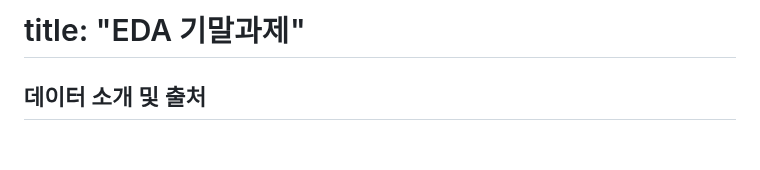
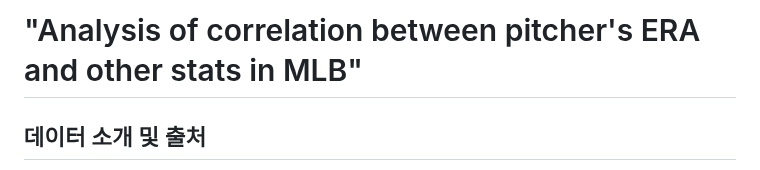
Before and after one commit to wonbyunglee/mygit, a Markdown page: mlb EDA/ readme.md, the part around the change. Rendered like a GitHub page; blank space fills up the shorter version.

Commit message:
Update  readme.md

```diff
--- a/mlb EDA/ readme.md
+++ b/mlb EDA/ readme.md
@@ -1,5 +1,5 @@
 
-# title: "EDA 기말과제"
+# "Analysis of correlation between pitcher's ERA and other stats in MLB"
 
 ## 데이터 소개 및 출처
 
```
